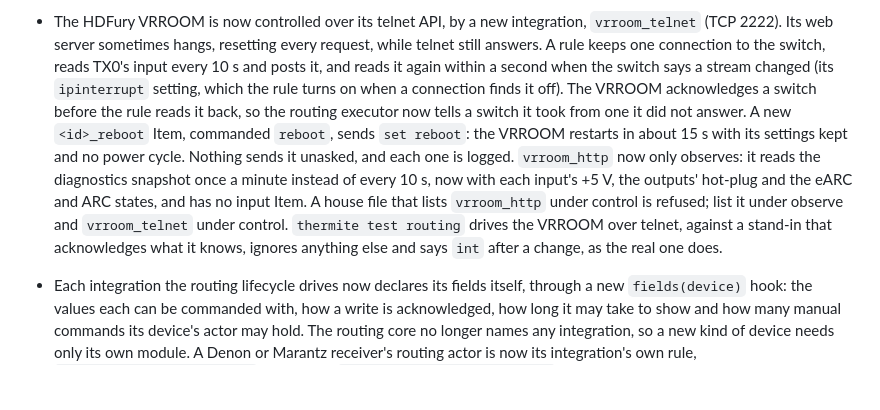
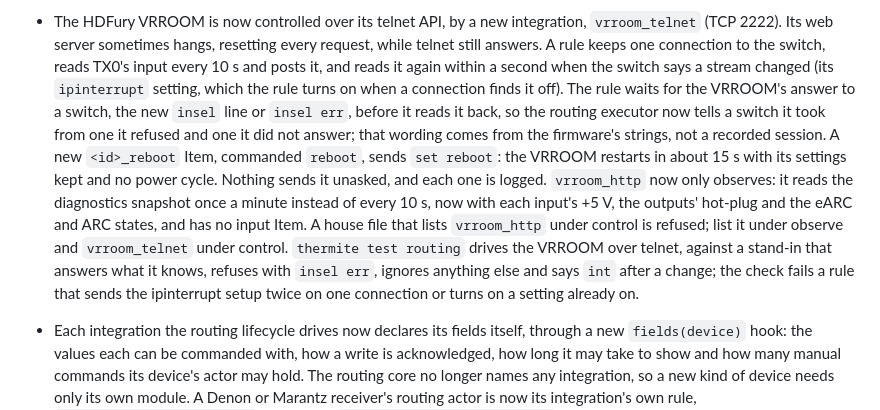
Before and after one commit to spincyc/thermite, a Markdown page: CHANGELOG.md, the part around the change. Drawn GitHub-style; blank space fills up the shorter version.

Commit message:
Note the VRROOM's answers, refusals and setup bound in the changelog
Co-Authored-By: Claude Opus 5.5 <noreply@anthropic.com>

```diff
--- a/CHANGELOG.md
+++ b/CHANGELOG.md
@@ -108,9 +108,11 @@ rollback. The unified deployment workflow uses a separate committed private site
   connection to the switch, reads TX0's input every 10 s and posts it, and
   reads it again within a second when the switch says a stream changed
   (its `ipinterrupt` setting, which the rule turns on when a connection
-  finds it off). The VRROOM acknowledges a switch before the rule reads it
-  back, so the routing executor now tells a switch it took from one it did
-  not answer. A new `<id>_reboot` Item, commanded `reboot`, sends `set
+  finds it off). The rule waits for the VRROOM's answer to a switch, the
+  new `insel` line or `insel err`, before it reads it back, so the routing
+  executor now tells a switch it took from one it refused and one it did
+  not answer; that wording comes from the firmware's strings, not a
+  recorded session. A new `<id>_reboot` Item, commanded `reboot`, sends `set
   reboot`: the VRROOM restarts in about 15 s with its settings kept and no
   power cycle. Nothing sends it unasked, and each one is logged.
   `vrroom_http` now only observes: it reads the diagnostics snapshot once a
@@ -118,9 +120,10 @@ rollback. The unified deployment workflow uses a separate committed private site
   hot-plug and the eARC and ARC states, and has no input Item. A house
   file that lists `vrroom_http` under control is refused; list it under
   observe and `vrroom_telnet` under control. `thermite test routing` drives
-  the VRROOM over telnet, against a stand-in that acknowledges what it
-  knows, ignores anything else and says `int` after a change, as the real
-  one does.
+  the VRROOM over telnet, against a stand-in that answers what it knows,
+  refuses with `insel err`, ignores anything else and says `int` after a
+  change; the check fails a rule that sends the ipinterrupt setup twice on
+  one connection or turns on a setting already on.
 - Each integration the routing lifecycle drives now declares its fields
   itself, through a new `fields(device)` hook: the values each can be
   commanded with, how a write is acknowledged, how long it may take to
```
